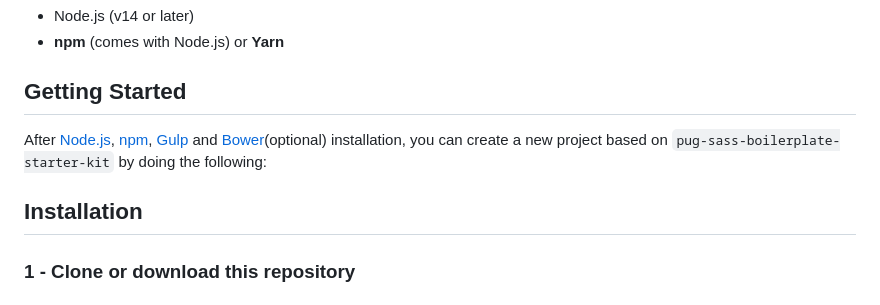
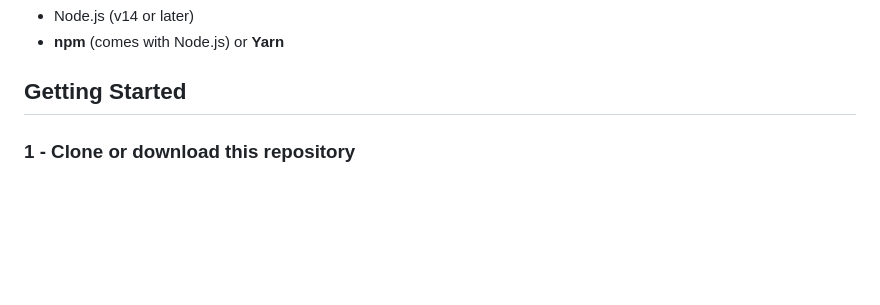
Before and after one commit to Errec/web-learning-kit-generator, a Markdown page: README.md, the part around the change. Rendered like a GitHub page; blank space fills up the shorter version.

```diff
--- a/README.md
+++ b/README.md
@@ -33,10 +33,6 @@ Before you begin, ensure you have the following installed on your system:
 * **npm** (comes with Node.js) or **Yarn**
 
 ## Getting Started
-
-After [Node.js](https://nodejs.org/en/download/), [npm](https://docs.npmjs.com/getting-started/installing-node), [Gulp](https://github.com/gulpjs/gulp/blob/master/docs/getting-started.md) and [Bower](https://bower.io/#install-bower)(optional) installation, you can create a new project based on `pug-sass-boilerplate-starter-kit` by doing the following:
-
-## Installation
 
 ### 1 - Clone or download this repository
 
```
